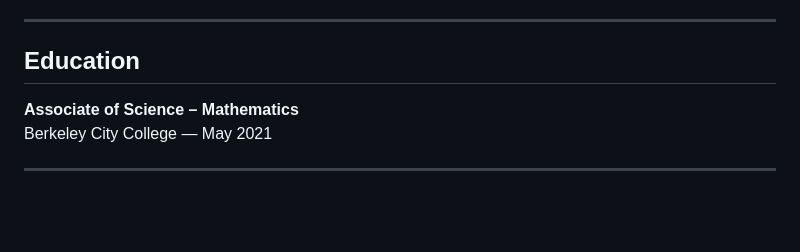
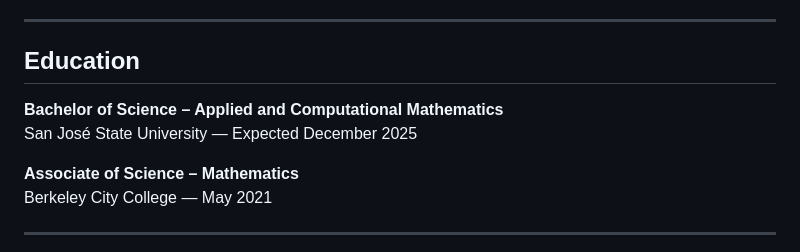
Before and after one commit to MeelahMe/Resume-, a Markdown page: README.md, the part around the change. Drawn GitHub-style; blank space fills up the shorter version.

Commit message:
"Add BS in Applied and Computational Mathematics from SJSU with expected December 2025 graduation"

```diff
--- a/README.md
+++ b/README.md
@@ -88,6 +88,9 @@ Technical Writer specializing in developer documentation, APIs, cloud databases,
 
 ## Education
 
+**Bachelor of Science – Applied and Computational Mathematics**
+San José State University — Expected December 2025
+
 **Associate of Science – Mathematics**
 Berkeley City College — May 2021
 
```
